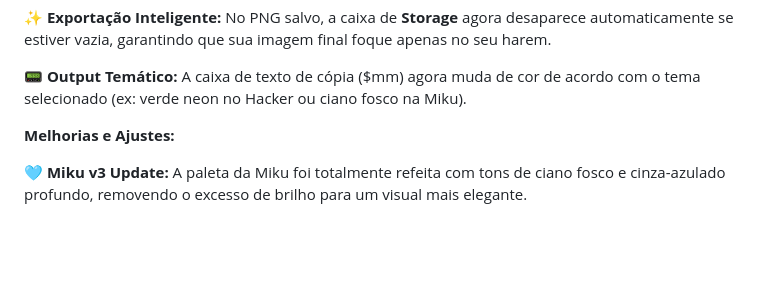
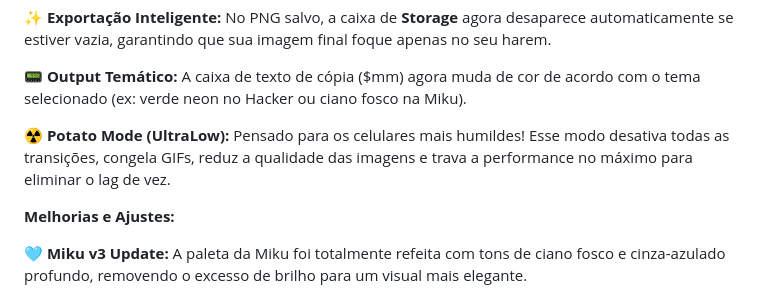
Before and after one commit to tuxn88/Mudae-Tier-Maker---by-Tuxn88, a Markdown page: README.md, the part around the change. GitHub-like rendering; blank space fills up the shorter version.

```diff
--- a/README.md
+++ b/README.md
@@ -20,6 +20,8 @@ Patch de Atualização (ver. 2.1)
 ✨ **Exportação Inteligente:** No PNG salvo, a caixa de **Storage** agora desaparece automaticamente se estiver vazia, garantindo que sua imagem final foque apenas no seu harem.
 
 📟 **Output Temático:** A caixa de texto de cópia ($mm) agora muda de cor de acordo com o tema selecionado (ex: verde neon no Hacker ou ciano fosco na Miku).
+
+☢️ **Potato Mode (UltraLow):** Pensado para os celulares mais humildes! Esse modo desativa todas as transições, congela GIFs, reduz a qualidade das imagens e trava a performance no máximo para eliminar o lag de vez.
 
 
 **Melhorias e Ajustes:**
```
